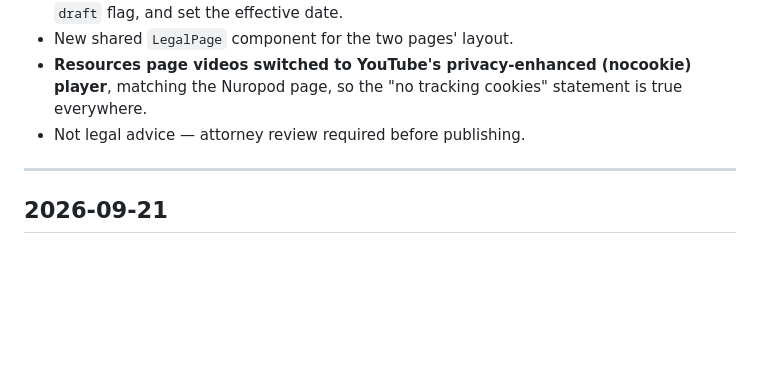
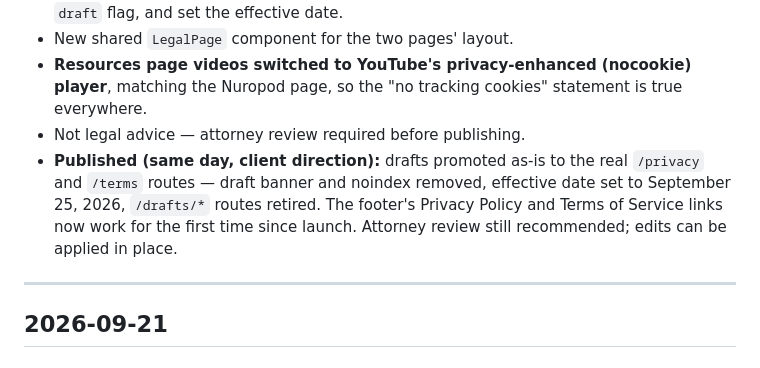
Before and after one commit to joeleavy/cabellclinic, a Markdown page: CHANGES.md, the part around the change. Drawn GitHub-style; blank space fills up the shorter version.

Commit message:
Log: privacy and terms pages published
Co-Authored-By: Claude Fable 5.1 <noreply@anthropic.com>

```diff
--- a/CHANGES.md
+++ b/CHANGES.md
@@ -14,6 +14,7 @@ Client asked whether the site needs a cookie policy. Audit: the site runs **no a
 - New shared `LegalPage` component for the two pages' layout.
 - **Resources page videos switched to YouTube's privacy-enhanced (nocookie) player**, matching the Nuropod page, so the "no tracking cookies" statement is true everywhere.
 - Not legal advice — attorney review required before publishing.
+- **Published (same day, client direction):** drafts promoted as-is to the real `/privacy` and `/terms` routes — draft banner and noindex removed, effective date set to September 25, 2026, `/drafts/*` routes retired. The footer's Privacy Policy and Terms of Service links now work for the first time since launch. Attorney review still recommended; edits can be applied in place.
 
 ---
 
```
